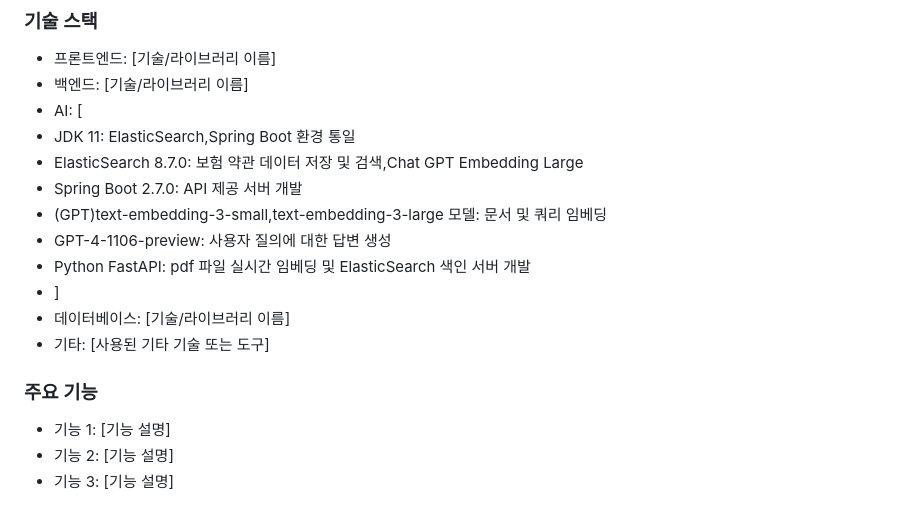
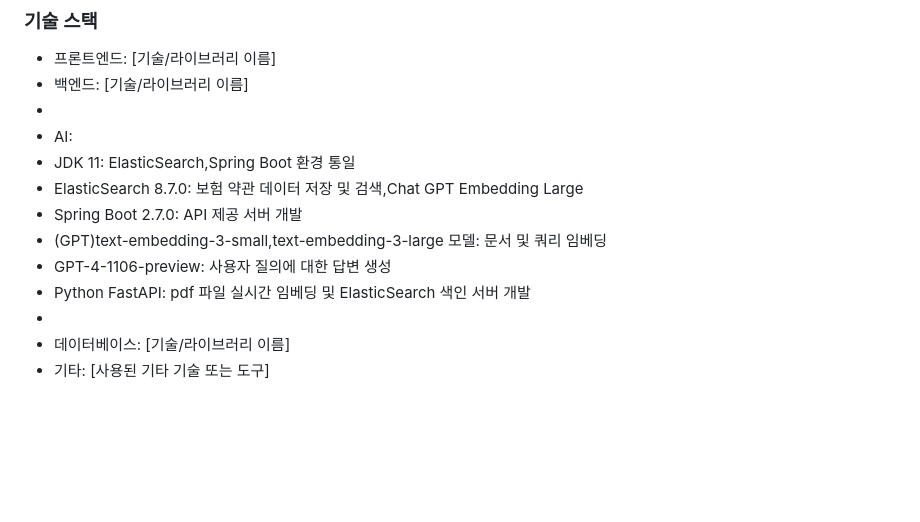
Before and after one commit to MetLife-Hackathon/MetLife-Hackathon, a Markdown page: README.md, the part around the change. GitHub-like rendering; blank space fills up the shorter version.

```diff
--- a/README.md
+++ b/README.md
@@ -50,19 +50,14 @@ AI 기반 플랫폼은 최적의 응답 템플릿을 제공하여 상담사와
 
 - 프론트엔드: [기술/라이브러리 이름]
 - 백엔드: [기술/라이브러리 이름]
-- AI: [
+-
+- AI:
 - JDK 11: ElasticSearch,Spring Boot 환경 통일
 - ElasticSearch 8.7.0: 보험 약관 데이터 저장 및 검색,Chat GPT Embedding Large
 - Spring Boot 2.7.0: API 제공 서버 개발
 - (GPT)text-embedding-3-small,text-embedding-3-large 모델: 문서 및 쿼리 임베딩
 - GPT-4-1106-preview: 사용자 질의에 대한 답변 생성
 - Python FastAPI: pdf 파일 실시간 임베딩 및 ElasticSearch 색인 서버 개발
-- ]
+-
 - 데이터베이스: [기술/라이브러리 이름]
 - 기타: [사용된 기타 기술 또는 도구]
-
-### 주요 기능
-
-- 기능 1: [기능 설명]
-- 기능 2: [기능 설명]
-- 기능 3: [기능 설명]
```
